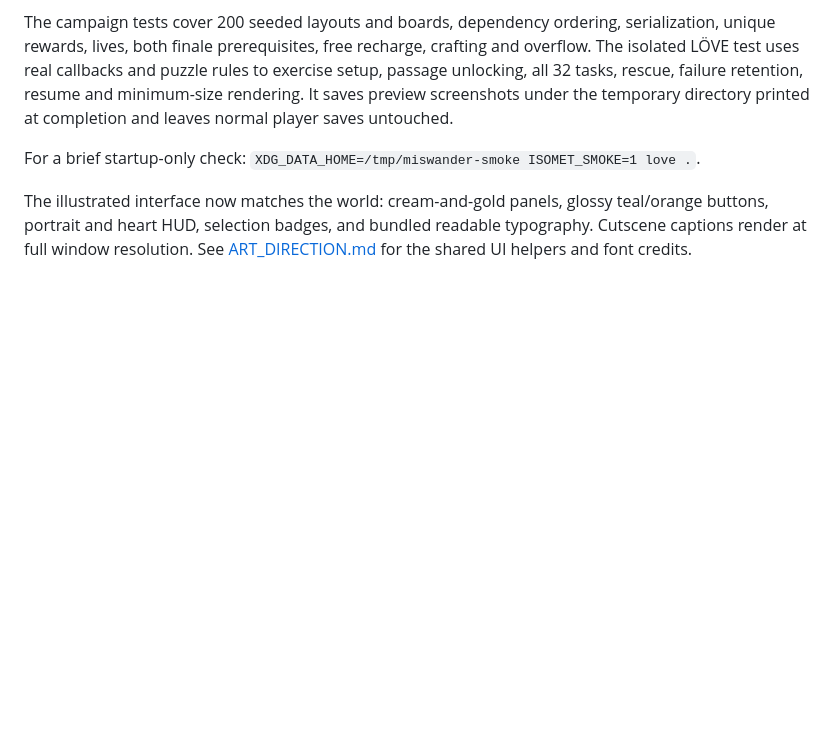
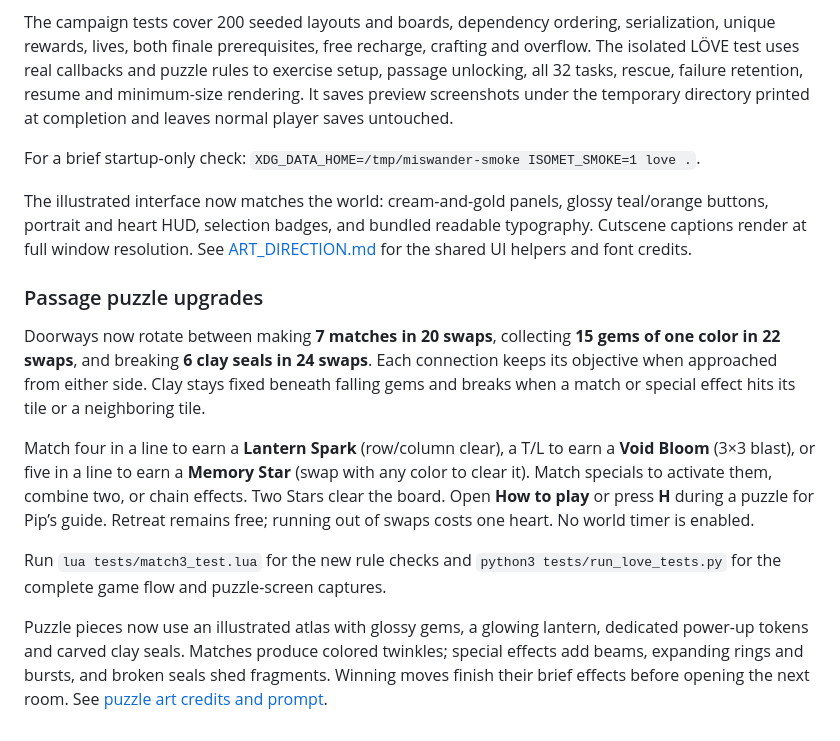
Before and after one commit to knaveightt/isomet, a Markdown page: README.md, the part around the change. Rendered like a GitHub page; blank space fills up the shorter version.

Commit message:
better graphics and puzzle mechanics

```diff
--- a/README.md
+++ b/README.md
@@ -130,3 +130,15 @@ For a brief startup-only check: `XDG_DATA_HOME=/tmp/miswander-smoke ISOMET_SMOKE
 
 
 The illustrated interface now matches the world: cream-and-gold panels, glossy teal/orange buttons, portrait and heart HUD, selection badges, and bundled readable typography. Cutscene captions render at full window resolution. See [ART_DIRECTION.md](ART_DIRECTION.md) for the shared UI helpers and font credits.
+
+
+### Passage puzzle upgrades
+
+Doorways now rotate between making **7 matches in 20 swaps**, collecting **15 gems of one color in 22 swaps**, and breaking **6 clay seals in 24 swaps**. Each connection keeps its objective when approached from either side. Clay stays fixed beneath falling gems and breaks when a match or special effect hits its tile or a neighboring tile.
+
+Match four in a line to earn a **Lantern Spark** (row/column clear), a T/L to earn a **Void Bloom** (3×3 blast), or five in a line to earn a **Memory Star** (swap with any color to clear it). Match specials to activate them, combine two, or chain effects. Two Stars clear the board. Open **How to play** or press **H** during a puzzle for Pip’s guide. Retreat remains free; running out of swaps costs one heart. No world timer is enabled.
+
+Run `lua tests/match3_test.lua` for the new rule checks and `python3 tests/run_love_tests.py` for the complete game flow and puzzle-screen captures.
+
+
+Puzzle pieces now use an illustrated atlas with glossy gems, a glowing lantern, dedicated power-up tokens and carved clay seals. Matches produce colored twinkles; special effects add beams, expanding rings and bursts, and broken seals shed fragments. Winning moves finish their brief effects before opening the next room. See [puzzle art credits and prompt](assets/cartoon/PUZZLE_ART.md).
```
Also changed, not shown: ART_DIRECTION.md (+9 -0 lines), MISWANDER_IMPLEMENTATION.md (+16 -0 lines), assets/cartoon/PUZZLE_ART.md (added, +11 -0 lines), docs/images/miswander-puzzle-effects.png (added), docs/images/miswander-puzzle-illustrated.png (added), docs/images/miswander-puzzle-specials.png (added), 9 other files.
